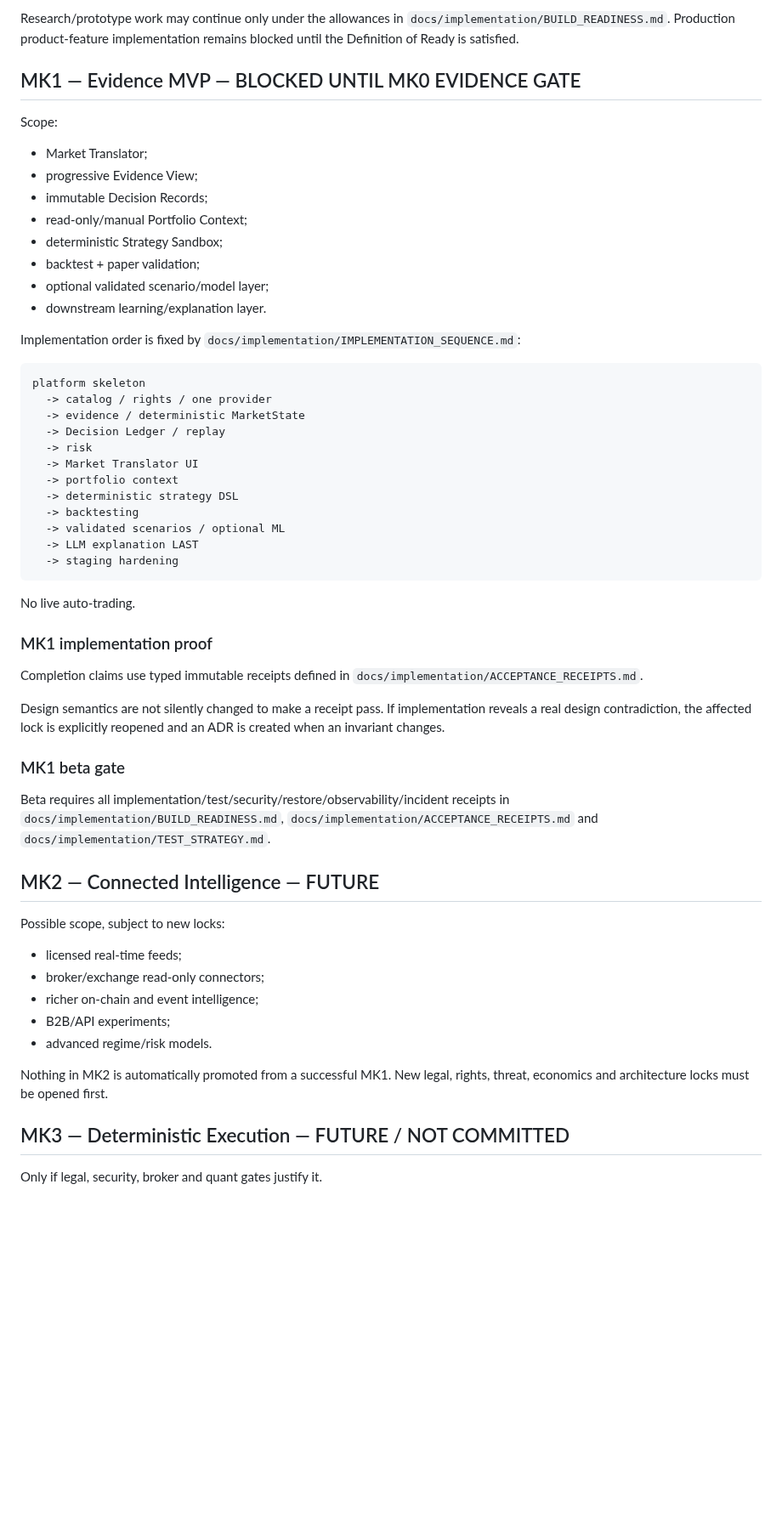
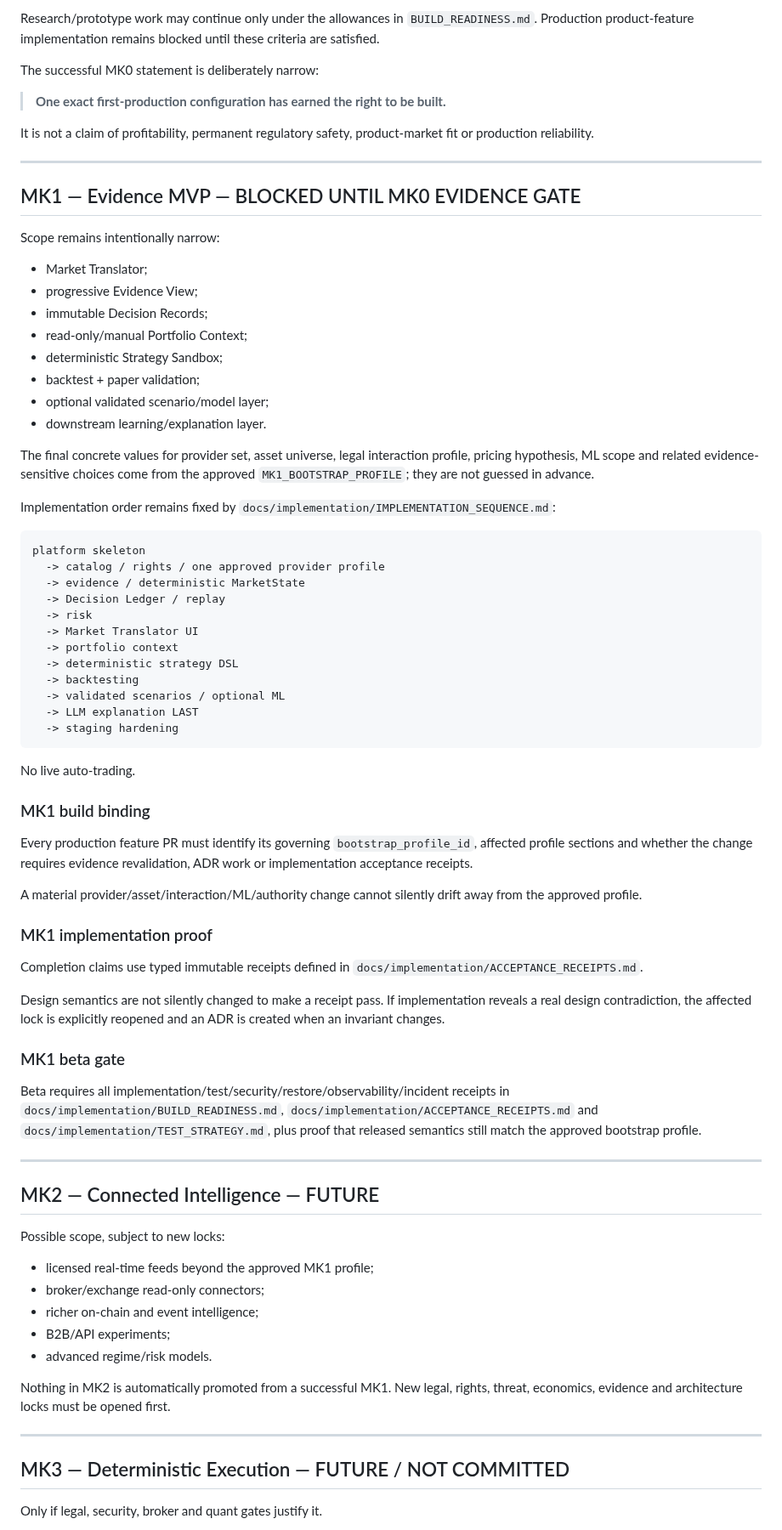
Before and after one commit to Em3rc0d/SOPHROSYNE, a Markdown page: ROADMAP.md, the part around one of its changes. Shown at 85% size. Rendered like a GitHub page; blank space fills up the shorter version.

````diff
--- a/ROADMAP.md
+++ b/ROADMAP.md
@@ -59,9 +113,17 @@ The remaining goals are external or empirical, not internal architecture design:
 
-Research/prototype work may continue only under the allowances in `docs/implementation/BUILD_READINESS.md`. Production product-feature implementation remains blocked until the Definition of Ready is satisfied.
+Research/prototype work may continue only under the allowances in `BUILD_READINESS.md`. Production product-feature implementation remains blocked until these criteria are satisfied.
+
+The successful MK0 statement is deliberately narrow:
+
+> **One exact first-production configuration has earned the right to be built.**
+
+It is not a claim of profitability, permanent regulatory safety, product-market fit or production reliability.
+
+---
 
 ## MK1 — Evidence MVP — BLOCKED UNTIL MK0 EVIDENCE GATE
 
-Scope:
+Scope remains intentionally narrow:
 - Market Translator;
 - progressive Evidence View;
 - immutable Decision Records;
@@ -71,11 +133,13 @@ Scope:
 - optional validated scenario/model layer;
 - downstream learning/explanation layer.
 
-Implementation order is fixed by `docs/implementation/IMPLEMENTATION_SEQUENCE.md`:
+The final concrete values for provider set, asset universe, legal interaction profile, pricing hypothesis, ML scope and related evidence-sensitive choices come from the approved `MK1_BOOTSTRAP_PROFILE`; they are not guessed in advance.
+
+Implementation order remains fixed by `docs/implementation/IMPLEMENTATION_SEQUENCE.md`:
 
 ```text
 platform skeleton
-  -> catalog / rights / one provider
+  -> catalog / rights / one approved provider profile
   -> evidence / deterministic MarketState
   -> Decision Ledger / replay
   -> risk
@@ -90,6 +154,12 @@ platform skeleton
 
 No live auto-trading.
 
+### MK1 build binding
+
+Every production feature PR must identify its governing `bootstrap_profile_id`, affected profile sections and whether the change requires evidence revalidation, ADR work or implementation acceptance receipts.
+
+A material provider/asset/interaction/ML/authority change cannot silently drift away from the approved profile.
+
 ### MK1 implementation proof
 
 Completion claims use typed immutable receipts defined in `docs/implementation/ACCEPTANCE_RECEIPTS.md`.
@@ -98,18 +168,22 @@ Design semantics are not silently changed to make a receipt pass. If implementat
 
 ### MK1 beta gate
 
-Beta requires all implementation/test/security/restore/observability/incident receipts in `docs/implementation/BUILD_READINESS.md`, `docs/implementation/ACCEPTANCE_RECEIPTS.md` and `docs/implementation/TEST_STRATEGY.md`.
+Beta requires all implementation/test/security/restore/observability/incident receipts in `docs/implementation/BUILD_READINESS.md`, `docs/implementation/ACCEPTANCE_RECEIPTS.md` and `docs/implementation/TEST_STRATEGY.md`, plus proof that released semantics still match the approved bootstrap profile.
+
+---
 
 ## MK2 — Connected Intelligence — FUTURE
 
 Possible scope, subject to new locks:
-- licensed real-time feeds;
+- licensed real-time feeds beyond the approved MK1 profile;
 - broker/exchange read-only connectors;
 - richer on-chain and event intelligence;
 - B2B/API experiments;
 - advanced regime/risk models.
 
-Nothing in MK2 is automatically promoted from a successful MK1. New legal, rights, threat, economics and architecture locks must be opened first.
+Nothing in MK2 is automatically promoted from a successful MK1. New legal, rights, threat, economics, evidence and architecture locks must be opened first.
+
+---
 
 ## MK3 — Deterministic Execution — FUTURE / NOT COMMITTED
 
````
Also changed, not shown: other parts of ROADMAP.md (+74 -20 lines).
